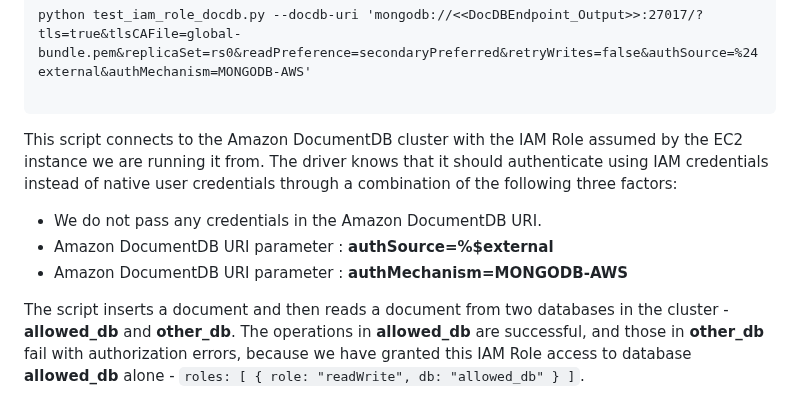
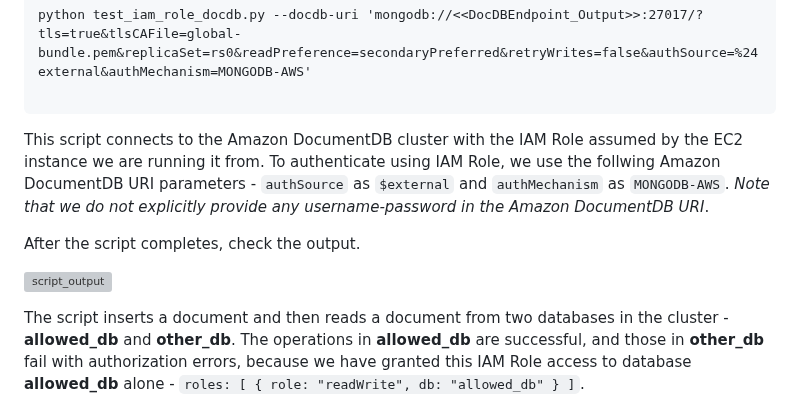
Before and after one commit to aws-samples/amazon-documentdb-samples, a Markdown page: samples/iam_role_sample_code/README.md, the part around one of its changes. GitHub-like rendering; grey boxes are pictures that could not be loaded.

Commit message:
review changes

````diff
--- a/samples/iam_role_sample_code/README.md
+++ b/samples/iam_role_sample_code/README.md
@@ -74,11 +74,12 @@ Execute the Python script **test_iam_role_docdb.py**.
 python test_iam_role_docdb.py --docdb-uri 'mongodb://<<DocDBEndpoint_Output>>:27017/?tls=true&tlsCAFile=global-bundle.pem&replicaSet=rs0&readPreference=secondaryPreferred&retryWrites=false&authSource=%24external&authMechanism=MONGODB-AWS'
 
 ```
-This script connects to the Amazon DocumentDB cluster with the IAM Role assumed by the EC2 instance we are running it from. The driver knows that it should authenticate using IAM credentials instead of native user credentials through a combination of the following three factors:
 
-* We do not pass any credentials in the Amazon DocumentDB URI.
-* Amazon DocumentDB URI parameter  : **authSource=%$external**
-* Amazon DocumentDB URI parameter  : **authMechanism=MONGODB-AWS**
+This script connects to the Amazon DocumentDB cluster with the IAM Role assumed by the EC2 instance we are running it from. To authenticate using IAM Role, we use the follwing Amazon DocumentDB URI parameters - ```authSource``` as ```$external``` and ```authMechanism``` as ```MONGODB-AWS```. *Note that we do not explicitly provide any username-password in the Amazon DocumentDB URI*.
+
+After the script completes, check the output.
+
+![script_output](files/script_output.jpg)
 
 The script inserts a document and then reads a document from two databases in the cluster - **allowed_db** and **other_db**. The operations in **allowed_db** are successful, and those in **other_db** fail with authorization errors, because we have granted this IAM Role access to database **allowed_db** alone - ```roles: [ { role: "readWrite", db: "allowed_db" } ]```.
 
````
Also changed, not shown: other parts of samples/iam_role_sample_code/README.md (+0 -2 lines).
